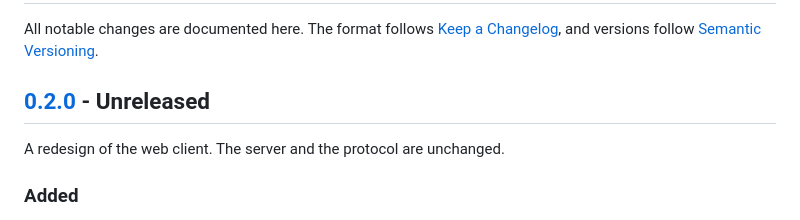
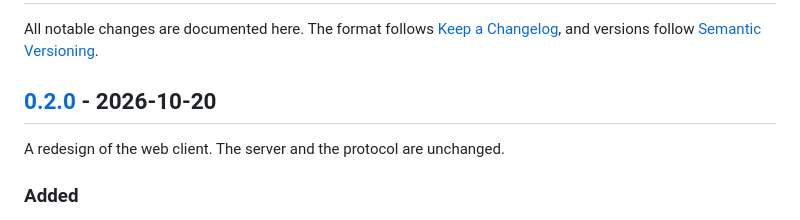
Before and after one commit to gabltz/fugace, a Markdown page: CHANGELOG.md, the part around the change. GitHub-like rendering.

```diff
--- a/CHANGELOG.md
+++ b/CHANGELOG.md
@@ -2,7 +2,7 @@
 
 All notable changes are documented here. The format follows [Keep a Changelog](https://keepachangelog.com/en/1.1.0/), and versions follow [Semantic Versioning](https://semver.org/).
 
-## [0.2.0] - Unreleased
+## [0.2.0] - 2026-10-20
 
 A redesign of the web client. The server and the protocol are unchanged.
 
```
Also changed, not shown: docs/ROADMAP.md (+2 -2 lines).
